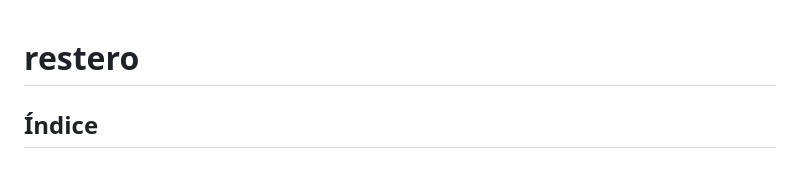
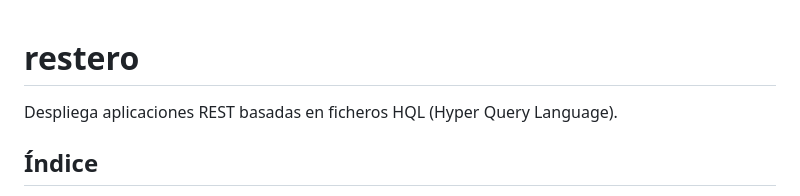
Before and after one commit to allnulled/restero, a Markdown page: README.md, the part around the change. GitHub-like rendering; blank space fills up the shorter version.

Commit message:
parrafo intro readme

```diff
--- a/README.md
+++ b/README.md
@@ -1,4 +1,6 @@
 # restero
+
+Despliega aplicaciones REST basadas en ficheros HQL (Hyper Query Language).
 
 ## Índice
 
```
